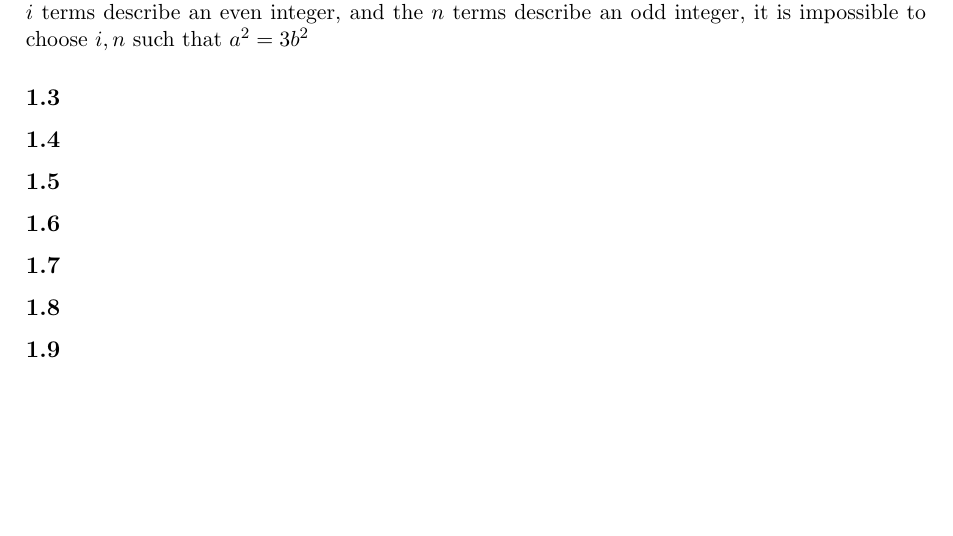
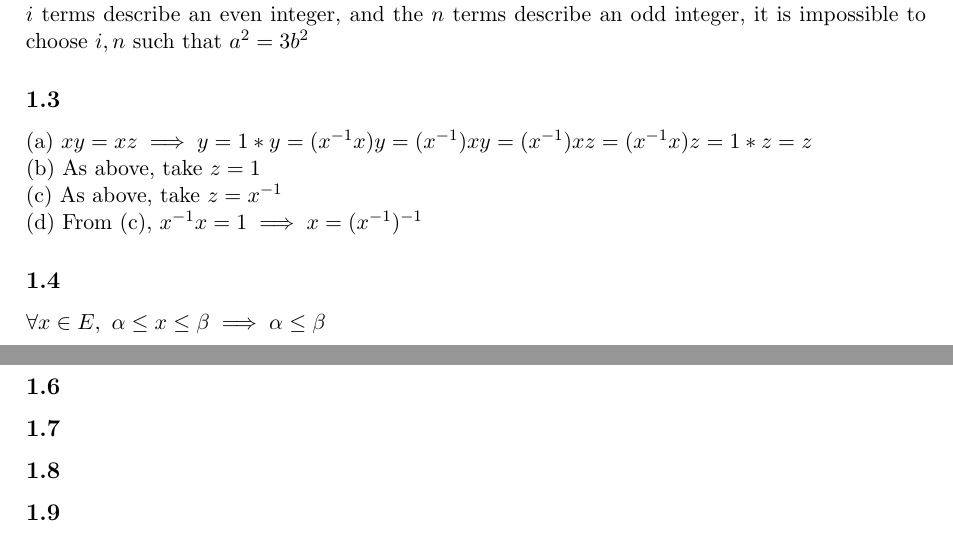
Before and after one commit to lykkin/bookwork, a LaTeX document (analysis/analysis.tex): part of page 2 of 2 before the commit and two parts of pages 2 and 3 of 3 after it, the two joined at a grey line, cut so that both start at the same text, the shorter picture padded with empty space. Compiled offline with pdfLaTeX.

Commit message:
a couple more ez problems

```diff
--- a/analysis/analysis.tex
+++ b/analysis/analysis.tex
@@ -33,7 +33,12 @@
 		\implies 2(i^2 + i) = 2(3n^2 + 3n) + 1$  Since the $i$ terms describe an even integer, and the $n$ terms describe an odd integer, it is impossible to choose
 		$i, n$ such that $a^2 = 3b^2$
 	\subsection*{1.3}
+		(a) $xy = xz \implies y = 1*y = (x^{-1}x)y = (x^{-1})xy = (x^{-1})xz = (x^{-1}x)z = 1*z = z$\\
+		(b) As above, take $z = 1$\\
+		(c) As above, take $z = x^{-1}$\\
+		(d) From (c), $x^{-1}x = 1 \implies x = (x^{-1})^{-1}$
 	\subsection*{1.4}
+		$\forall x \in E,\  \alpha \leq x \leq \beta \implies \alpha \leq \beta$
 	\subsection*{1.5}
 	\subsection*{1.6}
 	\subsection*{1.7}
```
Also changed, not shown: analysis/analysis.pdf.
